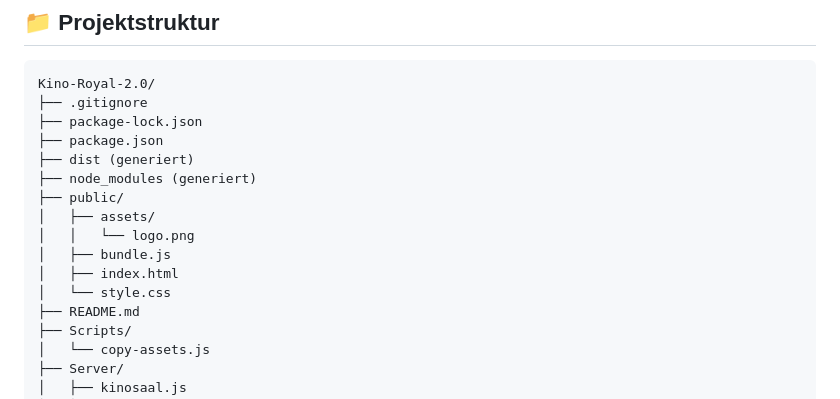
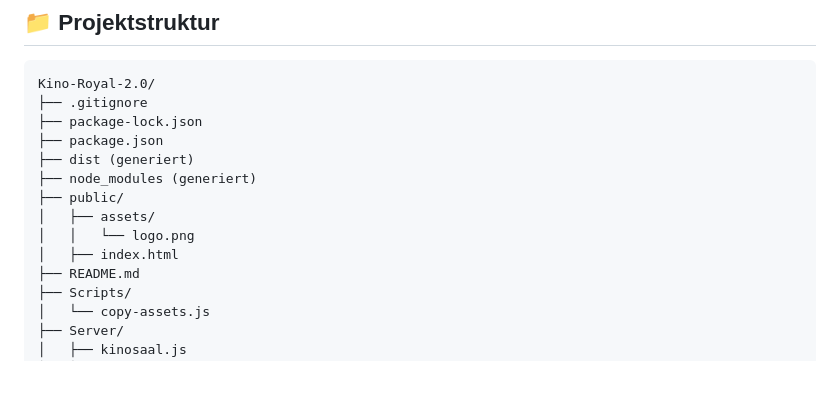
Before and after one commit to Aahd26/Kino-Royal-2.0, a Markdown page: README.md, the part around the change. Drawn GitHub-style; blank space fills up the shorter version.

```diff
--- a/README.md
+++ b/README.md
@@ -74,9 +74,7 @@ Kino-Royal-2.0/
 ├── public/
 │   ├── assets/
 │   │   └── logo.png
-│   ├── bundle.js
 │   ├── index.html
-│   └── style.css
 ├── README.md
 ├── Scripts/
 │   └── copy-assets.js
```
